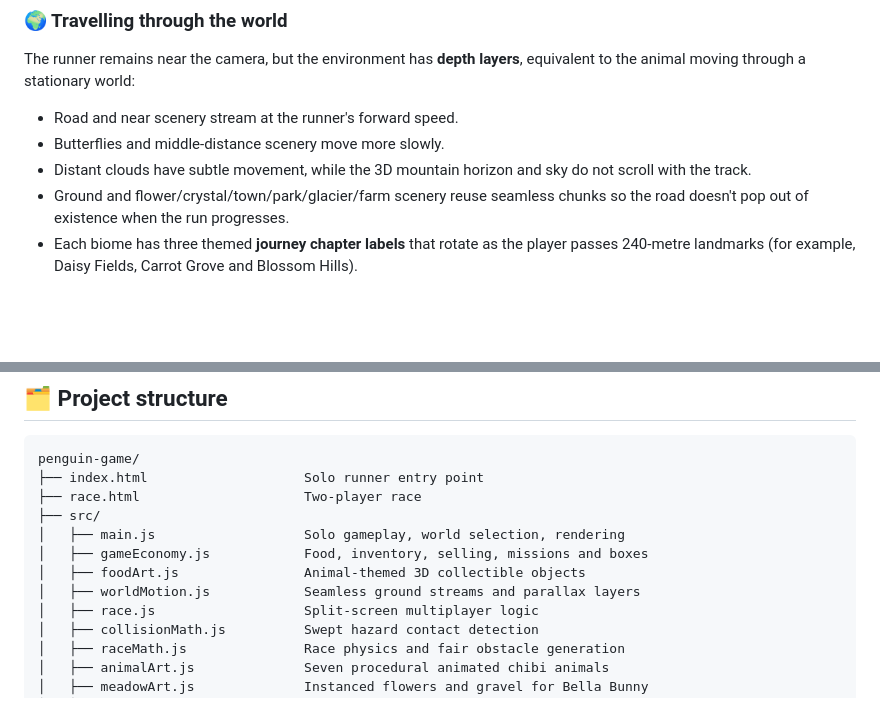
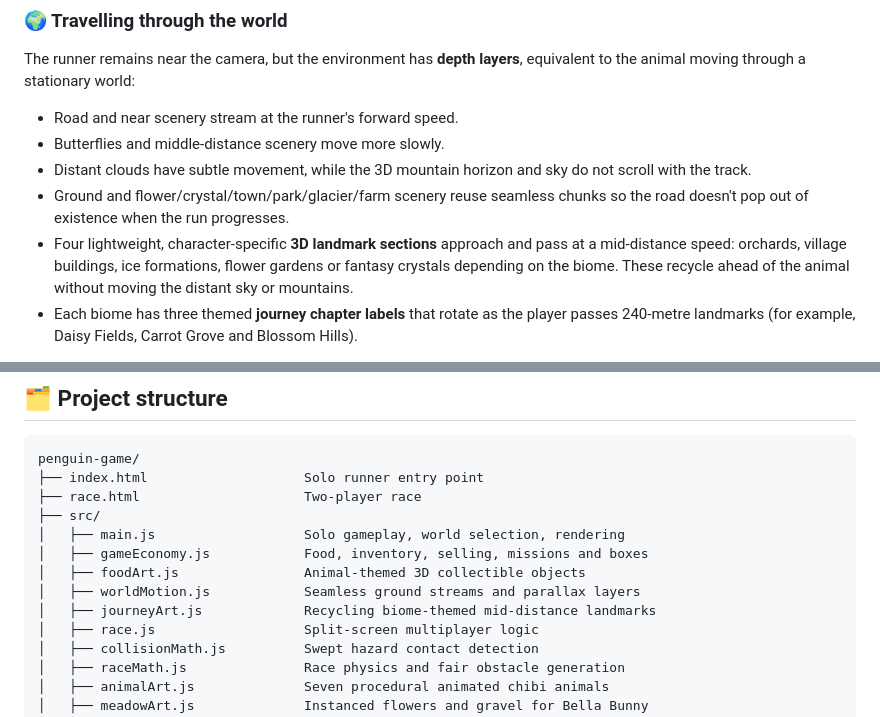
Before and after one commit to mothinisuresh14072002/penguin-game, a Markdown page: README.md, 2 parts joined by grey strips. GitHub-like rendering; blank space fills up the shorter version.

Commit message:
Document distinctive forward-streaming 3D landmarks and natural parallax depth

```diff
--- a/README.md
+++ b/README.md
@@ -277,6 +277,10 @@ layers**, equivalent to the animal moving through a stationary world:
   and sky do not scroll with the track.
 - Ground and flower/crystal/town/park/glacier/farm scenery reuse seamless
   chunks so the road doesn't pop out of existence when the run progresses.
+- Four lightweight, character-specific **3D landmark sections** approach and
+  pass at a mid-distance speed: orchards, village buildings, ice formations,
+  flower gardens or fantasy crystals depending on the biome. These recycle
+  ahead of the animal without moving the distant sky or mountains.
 - Each biome has three themed **journey chapter labels** that rotate
   as the player passes 240-metre landmarks (for example, Daisy Fields,
   Carrot Grove and Blossom Hills).
@@ -395,6 +399,7 @@ penguin-game/
 │   ├── gameEconomy.js            Food, inventory, selling, missions and boxes
 │   ├── foodArt.js                Animal-themed 3D collectible objects
 │   ├── worldMotion.js            Seamless ground streams and parallax layers
+│   ├── journeyArt.js             Recycling biome-themed mid-distance landmarks
 │   ├── race.js                   Split-screen multiplayer logic
 │   ├── collisionMath.js          Swept hazard contact detection
 │   ├── raceMath.js               Race physics and fair obstacle generation
```
